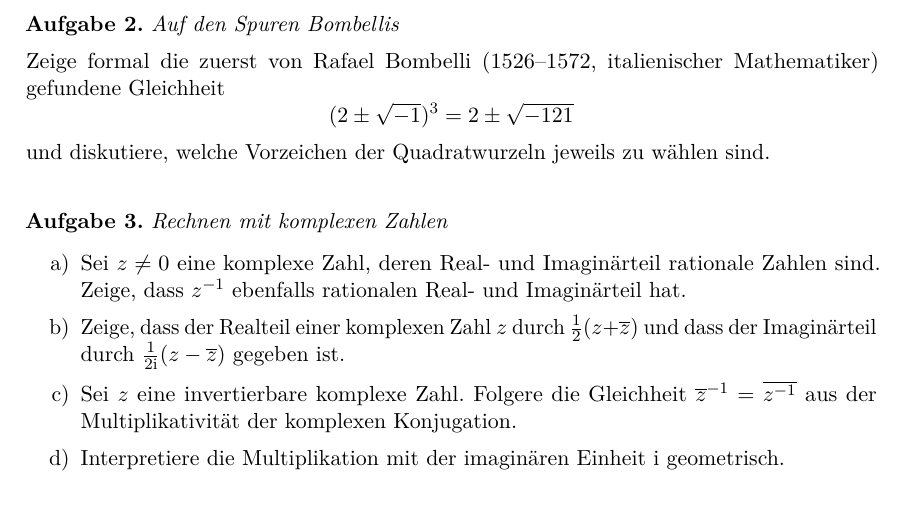
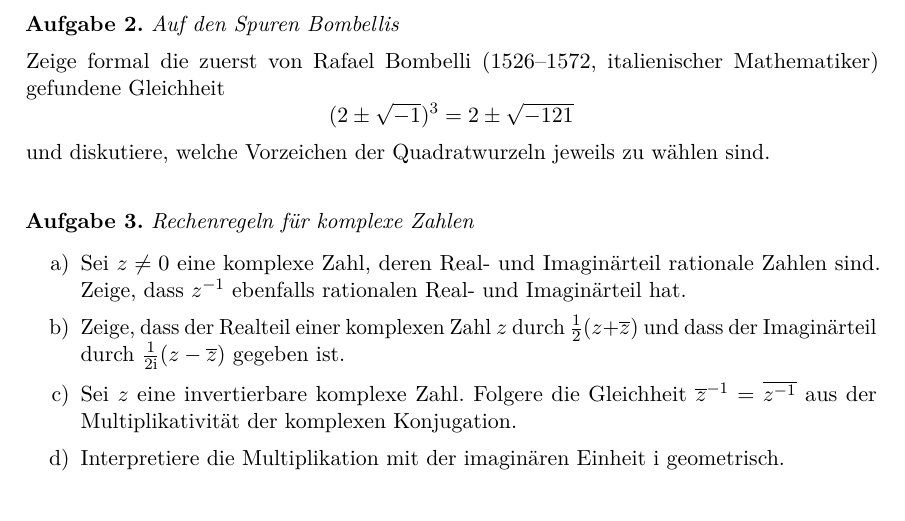
Before and after one commit to iblech/algebra, a LaTeX problem sheet (uebung02.tex): part of the page, cut so that both start at the same text. Compiled offline with pdfLaTeX.

Commit message:
Anderer Aufgabentitel

```diff
--- a/uebung02.tex
+++ b/uebung02.tex
@@ -65,7 +65,7 @@ das~"`$\pm$"'-Zeichen nimmt.
 \end{aufgabe}
 
 \ifloesungen\newpage\fi
-\begin{aufgabe}{Rechnen mit komplexen Zahlen}
+\begin{aufgabe}{Rechenregeln für komplexe Zahlen}
 \begin{enumerate}
 \item
 Sei~$z \neq 0$ eine komplexe Zahl, deren Real- und Imaginärteil rationale
```
Also changed, not shown: loesung02.pdf, uebung02.pdf.
